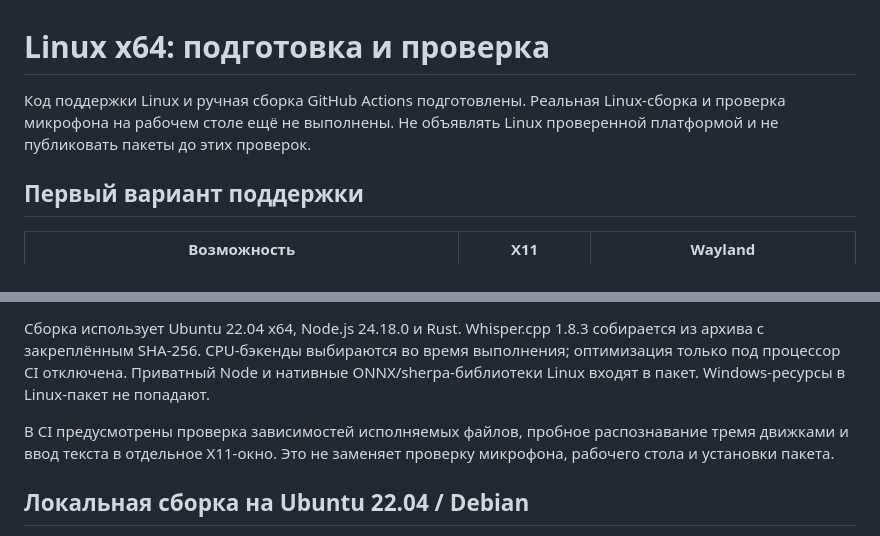
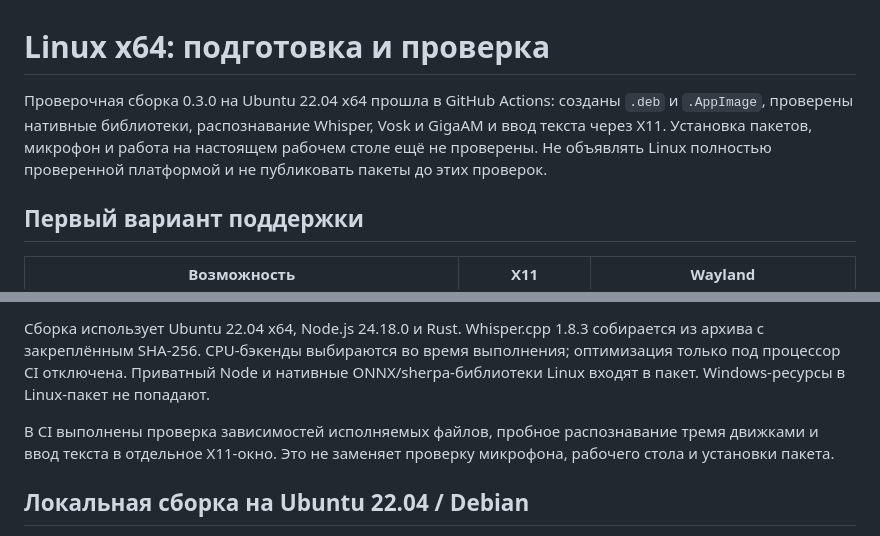
Before and after one commit to AKDworks/Vokeyra, a Markdown page: docs/LINUX.md, 2 parts joined by grey strips. GitHub-like rendering.

Commit message:
Document Linux verification results [skip ci]

```diff
--- a/docs/LINUX.md
+++ b/docs/LINUX.md
@@ -1,6 +1,6 @@
 # Linux x64: подготовка и проверка
 
-Код поддержки Linux и ручная сборка GitHub Actions подготовлены. Реальная Linux-сборка и проверка микрофона на рабочем столе ещё не выполнены. Не объявлять Linux проверенной платформой и не публиковать пакеты до этих проверок.
+Проверочная сборка 0.3.0 на Ubuntu 22.04 x64 прошла в GitHub Actions: созданы `.deb` и `.AppImage`, проверены нативные библиотеки, распознавание Whisper, Vosk и GigaAM и ввод текста через X11. Установка пакетов, микрофон и работа на настоящем рабочем столе ещё не проверены. Не объявлять Linux полностью проверенной платформой и не публиковать пакеты до этих проверок.
 
 ## Первый вариант поддержки
 
@@ -20,7 +20,7 @@
 
 Сборка использует Ubuntu 22.04 x64, Node.js 24.18.0 и Rust. Whisper.cpp 1.8.3 собирается из архива с закреплённым SHA-256. CPU-бэкенды выбираются во время выполнения; оптимизация только под процессор CI отключена. Приватный Node и нативные ONNX/sherpa-библиотеки Linux входят в пакет. Windows-ресурсы в Linux-пакет не попадают.
 
-В CI предусмотрены проверка зависимостей исполняемых файлов, пробное распознавание тремя движками и ввод текста в отдельное X11-окно. Это не заменяет проверку микрофона, рабочего стола и установки пакета.
+В CI выполнены проверка зависимостей исполняемых файлов, пробное распознавание тремя движками и ввод текста в отдельное X11-окно. Это не заменяет проверку микрофона, рабочего стола и установки пакета.
 
 ## Локальная сборка на Ubuntu 22.04 / Debian
 
```
